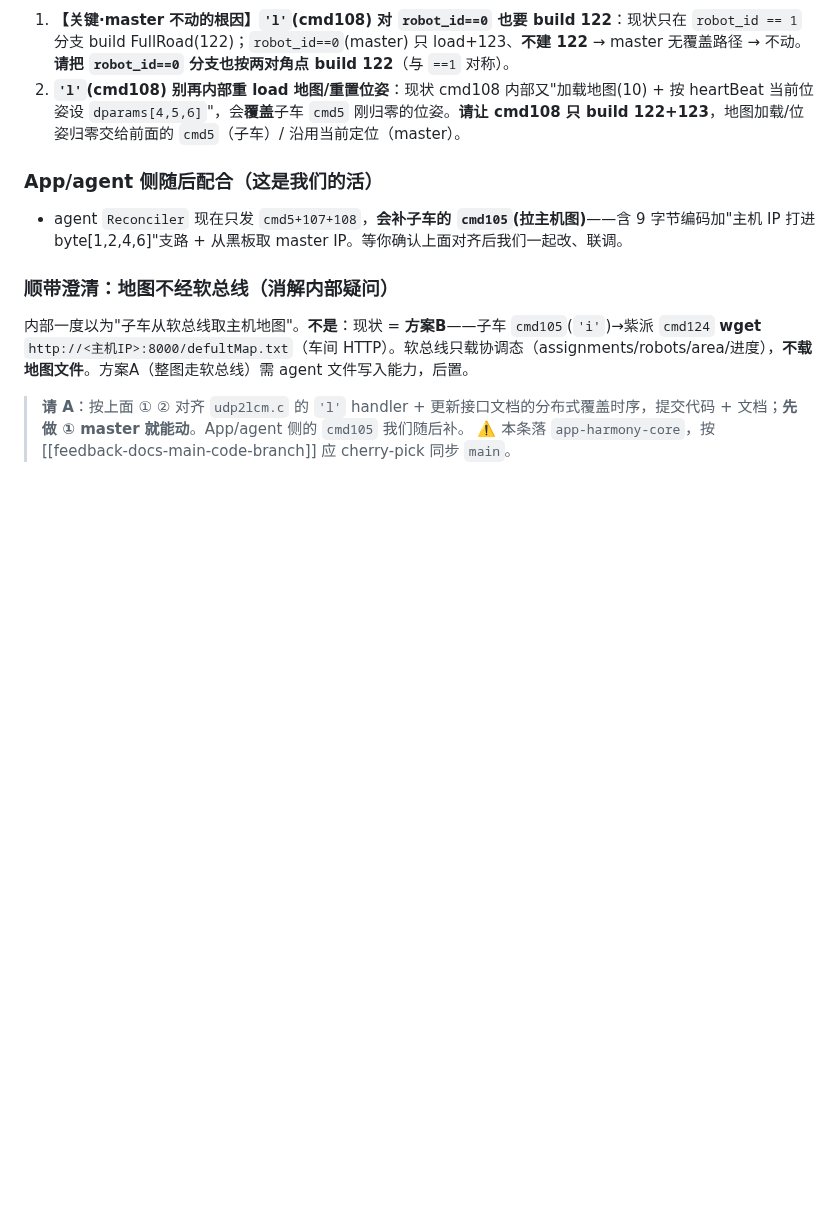
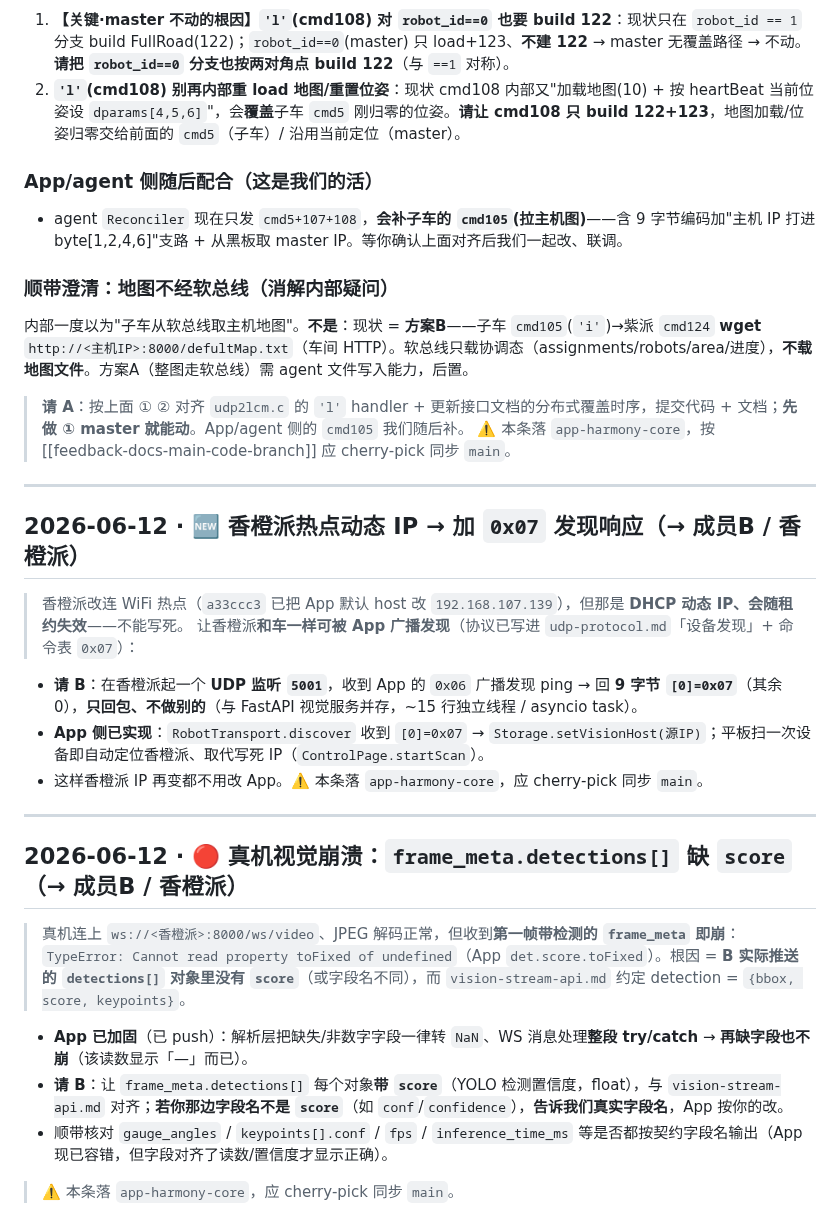
Before and after one commit to Drahann/OpenHarmonyCar, a Markdown page: contracts/integration-qa.md, the part around the change. GitHub-like rendering; blank space fills up the shorter version.

Commit message:
docs: 0x07 香橙派热点发现协议(请B) + 视觉 detections 缺 score(请B对齐)
- udp-protocol.md：命令表 0x07 + 设备发现节——香橙派回 [0]=0x07 应 App 0x06 广播
- integration-qa.md：① 请 B 加香橙派 UDP 0x07 发现响应器(~15行)；② 真机崩溃根因=detections 缺 score，请 B 补 score 或告知真实字段名

Co-Authored-By: Claude Opus 4.8 <noreply@anthropic.com>

```diff
--- a/contracts/integration-qa.md
+++ b/contracts/integration-qa.md
@@ -356,3 +356,26 @@ grid_y = (world_y - y0) / metersPerPixel
 
 > **请 A**：按上面 ① ② 对齐 `udp2lcm.c` 的 `'l'` handler + 更新接口文档的分布式覆盖时序，提交代码 + 文档；**先做 ① master 就能动**。App/agent 侧的 `cmd105` 我们随后补。
 > ⚠️ 本条落 `app-harmony-core`，按 [[feedback-docs-main-code-branch]] 应 cherry-pick 同步 `main`。
+
+---
+
+## 2026-06-12 · 🆕 香橙派热点动态 IP → 加 `0x07` 发现响应（→ 成员B / 香橙派）
+
+> 香橙派改连 WiFi 热点（`a33ccc3` 已把 App 默认 host 改 `192.168.107.139`），但那是 **DHCP 动态 IP、会随租约失效**——不能写死。
+> 让香橙派**和车一样可被 App 广播发现**（协议已写进 `udp-protocol.md`「设备发现」+ 命令表 `0x07`）：
+
+- **请 B**：在香橙派起一个 **UDP 监听 `5001`**，收到 App 的 `0x06` 广播发现 ping → 回 **9 字节 `[0]=0x07`**（其余 0），**只回包、不做别的**（与 FastAPI 视觉服务并存，~15 行独立线程 / asyncio task）。
+- **App 侧已实现**：`RobotTransport.discover` 收到 `[0]=0x07` → `Storage.setVisionHost(源IP)`；平板扫一次设备即自动定位香橙派、取代写死 IP（`ControlPage.startScan`）。
+- 这样香橙派 IP 再变都不用改 App。⚠️ 本条落 `app-harmony-core`，应 cherry-pick 同步 `main`。
+
+---
+
+## 2026-06-12 · 🔴 真机视觉崩溃：`frame_meta.detections[]` 缺 `score`（→ 成员B / 香橙派）
+
+> 真机连上 `ws://<香橙派>:8000/ws/video`、JPEG 解码正常，但收到**第一帧带检测的 `frame_meta` 即崩**：
+> `TypeError: Cannot read property toFixed of undefined`（App `det.score.toFixed`）。根因 = **B 实际推送的 `detections[]` 对象里没有 `score`**（或字段名不同），而 `vision-stream-api.md` 约定 detection = `{bbox, score, keypoints}`。
+
+- **App 已加固**（已 push）：解析层把缺失/非数字字段一律转 `NaN`、WS 消息处理**整段 try/catch** → **再缺字段也不崩**（该读数显示「—」而已）。
+- **请 B**：让 `frame_meta.detections[]` 每个对象**带 `score`**（YOLO 检测置信度，float），与 `vision-stream-api.md` 对齐；**若你那边字段名不是 `score`**（如 `conf`/`confidence`），**告诉我们真实字段名**，App 按你的改。
+- 顺带核对 `gauge_angles` / `keypoints[].conf` / `fps` / `inference_time_ms` 等是否都按契约字段名输出（App 现已容错，但字段对齐了读数/置信度才显示正确）。
+> ⚠️ 本条落 `app-harmony-core`，应 cherry-pick 同步 `main`。
```
Also changed, not shown: contracts/udp-protocol.md (+6 -0 lines).
